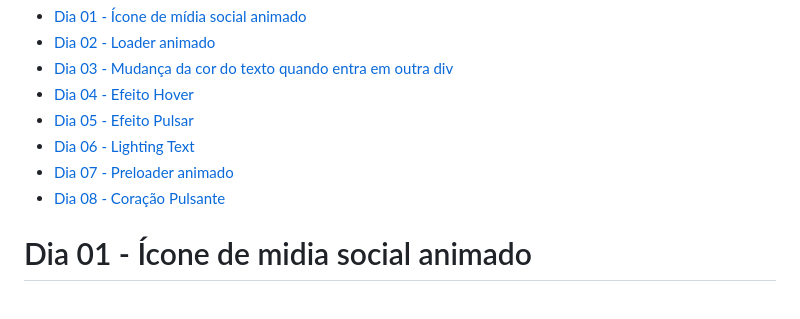
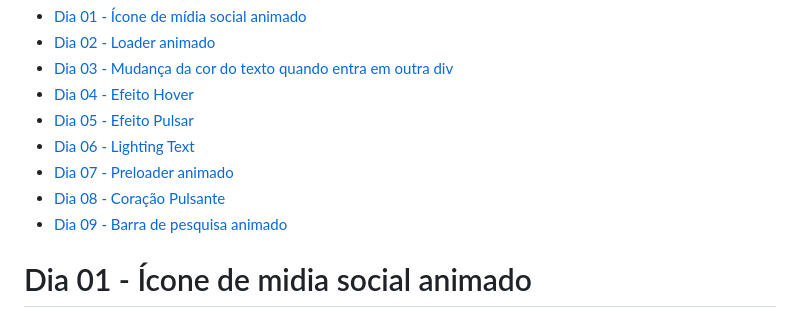
Before and after one commit to VICTORIAGUI/30diasCSS, a Markdown page: README.md, the part around one of its changes. Drawn GitHub-style.

```diff
--- a/README.md
+++ b/README.md
@@ -26,6 +26,7 @@ O meu desafio terá inicio dia 10/02/2023 e fim dia 11/03/2023.
 * [Dia 06 -  Lighting Text](id06)
 * [Dia 07 - Preloader animado](id07)
 * [Dia 08 - Coração Pulsante](id08)
+* [Dia 09 - Barra de pesquisa animado](id09)
 
 
 
```
Also changed, not shown: other parts of README.md (+5 -0 lines).
